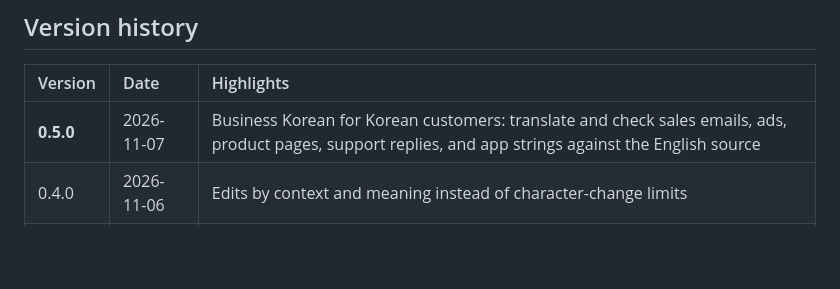
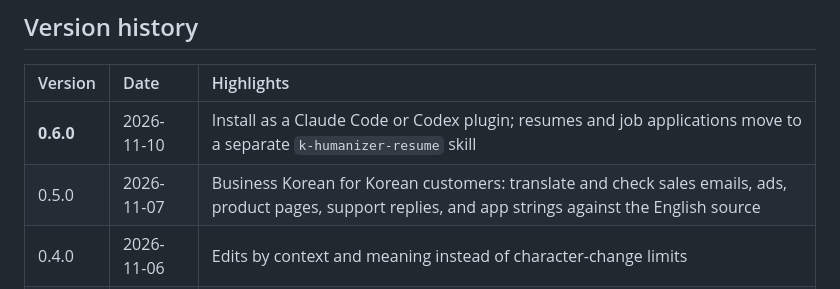
Before and after one commit to evergreentree97/K-Humanizer, a Markdown page: README.en.md, the part around the change. GitHub-like rendering; blank space fills up the shorter version.

```diff
--- a/README.en.md
+++ b/README.en.md
@@ -76,7 +76,8 @@ In a web chat or an API, a link alone may not let the model read the files, so p
 
 | Version | Date | Highlights |
 | :--- | :--- | :--- |
-| **0.5.0** | 2026-11-07 | Business Korean for Korean customers: translate and check sales emails, ads, product pages, support replies, and app strings against the English source |
+| **0.6.0** | 2026-11-10 | Install as a Claude Code or Codex plugin; resumes and job applications move to a separate `k-humanizer-resume` skill |
+| 0.5.0 | 2026-11-07 | Business Korean for Korean customers: translate and check sales emails, ads, product pages, support replies, and app strings against the English source |
 | 0.4.0 | 2026-11-06 | Edits by context and meaning instead of character-change limits |
 | 0.3.1 | 2026-09-14 | Keeps connectors and sentence flow |
 | 0.3.0 | 2026-08-25 | Application-motivation and public-post guidance, and a 220-case model baseline |
```
Also changed, not shown: CHANGELOG.md (+5 -0 lines), README.md (+2 -1 lines), assets/icon.png (added), 1 other file.
